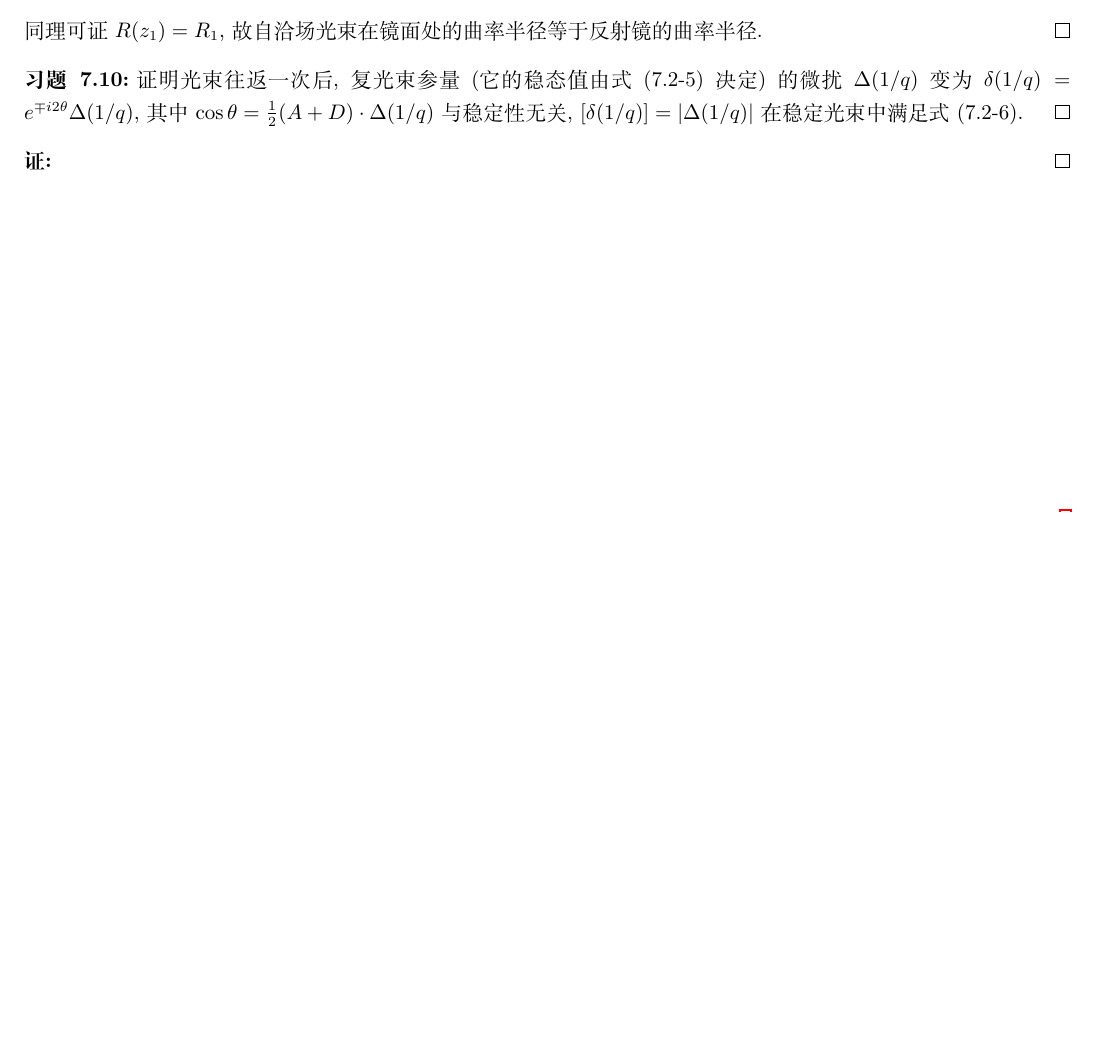
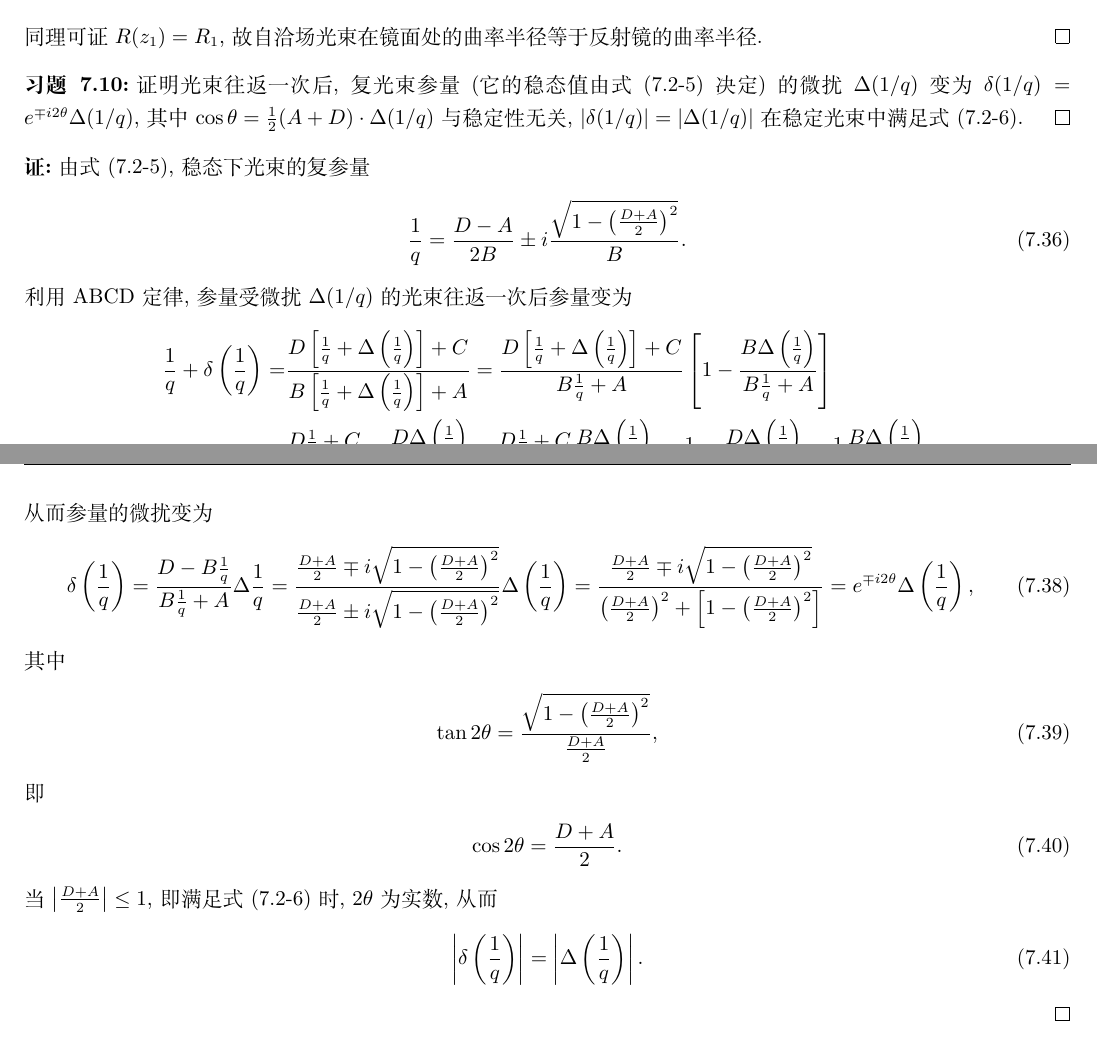
Before and after one commit to Chen-Jialin/Quantum-Electronics-Assignments, a LaTeX document (chap-7.tex): part of page 5 of 5 before the commit and two parts of pages 5 and 6 of 6 after it, the two joined at a grey line, cut so that both start at the same text, the shorter picture padded with empty space. Compiled offline with XeLaTeX.

Commit message:
7.10 finished, A-7 finished

```diff
--- a/chap-7.tex
+++ b/chap-7.tex
@@ -283,10 +283,34 @@
 \end{pf}
 
 \begin{exe}
-    证明光束往返一次后, 复光束参量 (它的稳态值由式 (7.2-5) 决定) 的微扰 $\Delta(1/q)$ 变为 $\delta(1/q)=e^{\mp i2\theta}\Delta(1/q)$, 其中 $\cos\theta=\frac{1}{2}(A+D)\cdot\Delta(1/q)$ 与稳定性无关, $[\delta(1/q)]=\abs{\Delta(1/q)}$ 在稳定光束中满足式 (7.2-6).
+    证明光束往返一次后, 复光束参量 (它的稳态值由式 (7.2-5) 决定) 的微扰 $\Delta(1/q)$ 变为 $\delta(1/q)=e^{\mp i2\theta}\Delta(1/q)$, 其中 $\cos\theta=\frac{1}{2}(A+D)\cdot\Delta(1/q)$ 与稳定性无关, $\abs{\delta(1/q)}=\abs{\Delta(1/q)}$ 在稳定光束中满足式 (7.2-6).
 \end{exe}
 \begin{pf}
-
+    由式 (7.2-5), 稳态下光束的复参量
+    \begin{align}
+        \frac{1}{q}=\frac{D-A}{2B}\pm i\frac{\sqrt{1-\left(\frac{D+A}{2}\right)^2}}{B}.
+    \end{align}
+    利用 ABCD 定律, 参量受微扰 $\Delta(1/q)$ 的光束往返一次后参量变为
+    \begin{align}
+        \notag\frac{1}{q}+\delta\left(\frac{1}{q}\right)=&\frac{D\left[\frac{1}{q}+\Delta\left(\frac{1}{q}\right)\right]+C}{B\left[\frac{1}{q}+\Delta\left(\frac{1}{q}\right)\right]+A}=\frac{D\left[\frac{1}{q}+\Delta\left(\frac{1}{q}\right)\right]+C}{B\frac{1}{q}+A}\left[1-\frac{B\Delta\left(\frac{1}{q}\right)}{B\frac{1}{q}+A}\right]\\
+        =&\frac{D\frac{1}{q}+C}{B\frac{1}{q}+A}+\frac{D\Delta\left(\frac{1}{q}\right)}{B\frac{1}{q}+A}-\frac{D\frac{1}{q}+C}{B\frac{1}{q}+A}\frac{B\Delta\left(\frac{1}{q}\right)}{B\frac{1}{q}+A}=\frac{1}{q}+\frac{D\Delta\left(\frac{1}{q}\right)}{B\frac{1}{q}+A}-\frac{1}{q}\frac{B\Delta\left(\frac{1}{q}\right)}{B\frac{1}{q}+A},
+    \end{align}
+    从而参量的微扰变为
+    \begin{align}
+        \delta\left(\frac{1}{q}\right)=\frac{D-B\frac{1}{q}}{B\frac{1}{q}+A}\Delta\frac{1}{q}=\frac{\frac{D+A}{2}\mp i\sqrt{1-\left(\frac{D+A}{2}\right)^2}}{\frac{D+A}{2}\pm i\sqrt{1-\left(\frac{D+A}{2}\right)^2}}\Delta\left(\frac{1}{q}\right)=\frac{\frac{D+A}{2}\mp i\sqrt{1-\left(\frac{D+A}{2}\right)^2}}{\left(\frac{D+A}{2}\right)^2+\left[1-\left(\frac{D+A}{2}\right)^2\right]}=e^{\mp i2\theta}\Delta\left(\frac{1}{q}\right),
+    \end{align}
+    其中
+    \begin{align}
+        \tan 2\theta=\frac{\sqrt{1-\left(\frac{D+A}{2}\right)^2}}{\frac{D+A}{2}},
+    \end{align}
+    即
+    \begin{align}
+        \cos 2\theta=\frac{D+A}{2}.
+    \end{align}
+    当 $\abs{\frac{D+A}{2}}\leq 1$, 即满足式 (7.2-6) 时, $2\theta$ 为实数, 从而
+    \begin{align}
+        \abs{\delta\left(\frac{1}{q}\right)}=\abs{\Delta\left(\frac{1}{q}\right)}.
+    \end{align}
 \end{pf}
 \ifx\allfiles\undefined
 \end{document}
```
Also changed, not shown: chap-7.pdf (added).
